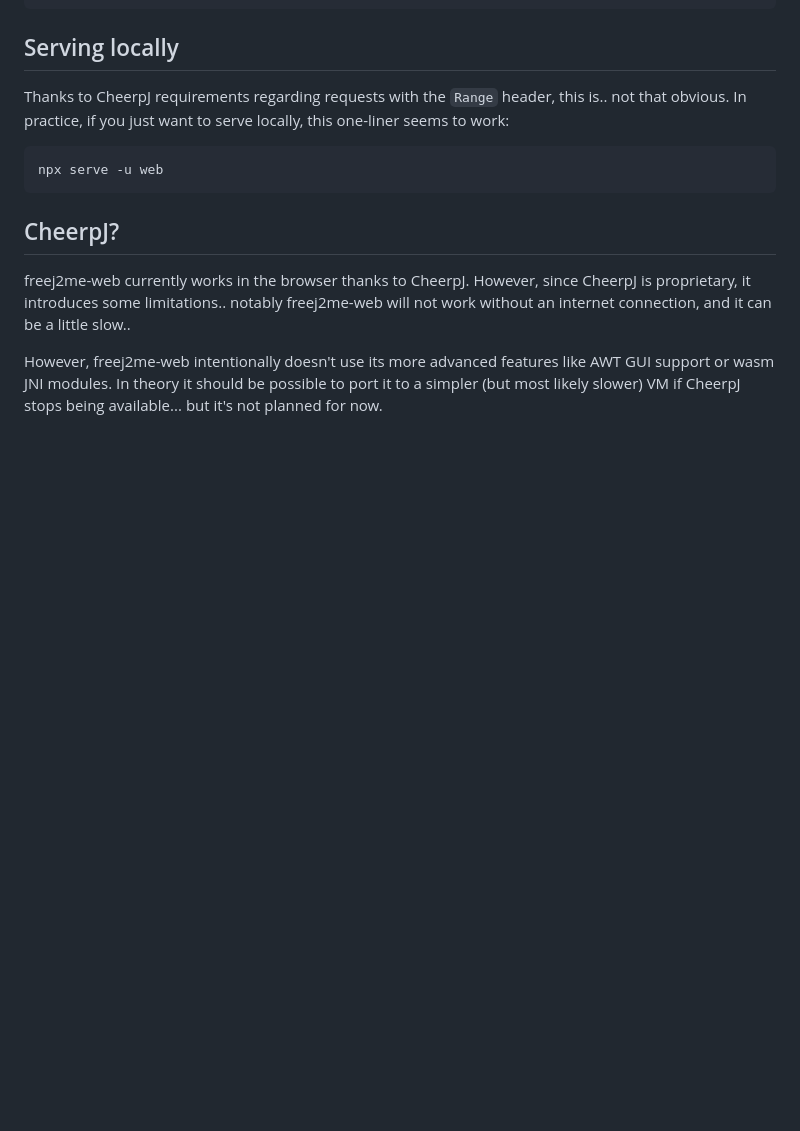
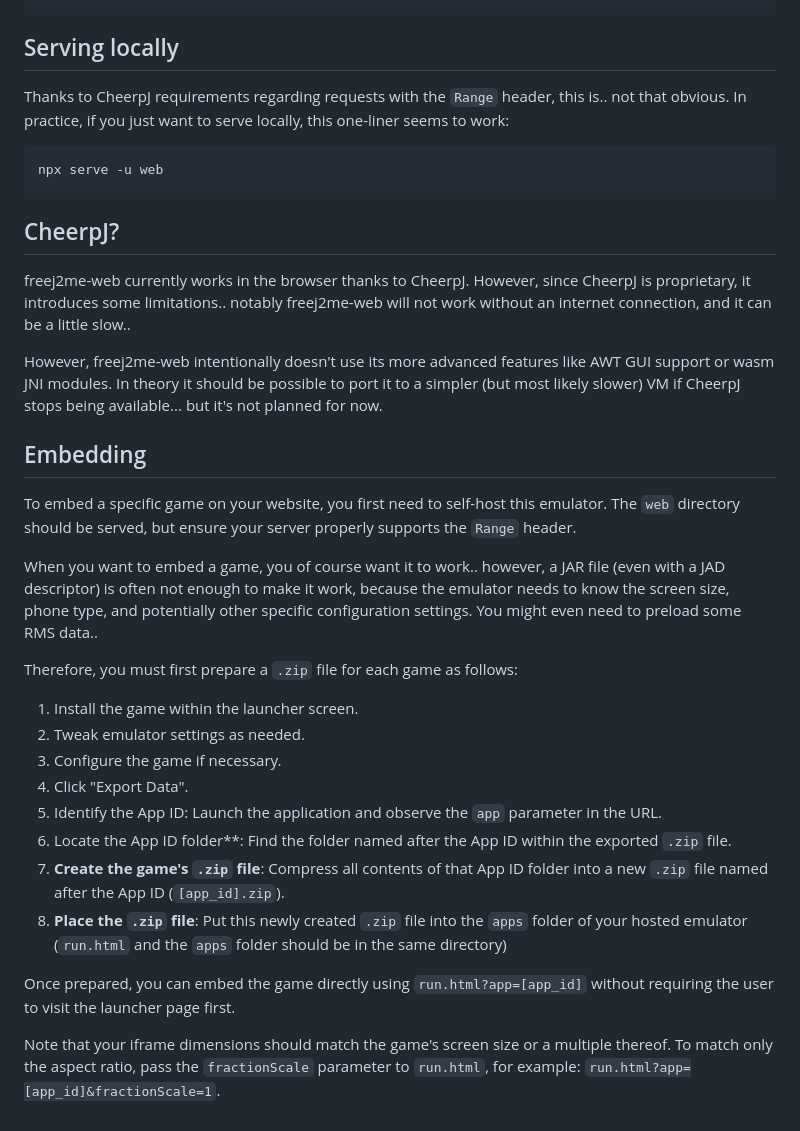
Before and after one commit to datngo1012/gametuoitho, a Markdown page: README.md, the part around the change. Rendered like a GitHub page; blank space fills up the shorter version.

Commit message:
Document embedding

```diff
--- a/README.md
+++ b/README.md
@@ -87,3 +87,23 @@ npx serve -u web
 freej2me-web currently works in the browser thanks to CheerpJ. However, since CheerpJ is proprietary, it introduces some limitations.. notably freej2me-web will not work without an internet connection, and it can be a little slow..
 
 However, freej2me-web intentionally doesn't use its more advanced features like AWT GUI support or wasm JNI modules. In theory it should be possible to port it to a simpler (but most likely slower) VM if CheerpJ stops being available... but it's not planned for now.
+
+## Embedding
+To embed a specific game on your website, you first need to self-host this emulator. The `web` directory should be served, but ensure your server properly supports the `Range` header.
+
+When you want to embed a game, you of course want it to work.. however, a JAR file (even with a JAD descriptor) is often not enough to make it work, because the emulator needs to know the screen size, phone type, and potentially other specific configuration settings. You might even need to preload some RMS data..
+
+Therefore, you must first prepare a `.zip` file for each game as follows:
+
+1.  Install the game within the launcher screen.
+2.  Tweak emulator settings as needed.
+3.  Configure the game if necessary.
+4.  Click "Export Data".
+5.  Identify the App ID: Launch the application and observe the `app` parameter in the URL.
+6.  Locate the App ID folder**: Find the folder named after the App ID within the exported `.zip` file.
+7.  **Create the game's `.zip` file**: Compress all contents of that App ID folder into a new `.zip` file named after the App ID (`[app_id].zip`).
+8.  **Place the `.zip` file**: Put this newly created `.zip` file into the `apps` folder of your hosted emulator (`run.html` and the `apps` folder should be in the same directory)
+
+Once prepared, you can embed the game directly using `run.html?app=[app_id]` without requiring the user to visit the launcher page first.
+
+Note that your iframe dimensions should match the game's screen size or a multiple thereof. To match only the aspect ratio, pass the `fractionScale` parameter to `run.html`, for example: `run.html?app=[app_id]&fractionScale=1`.
```
